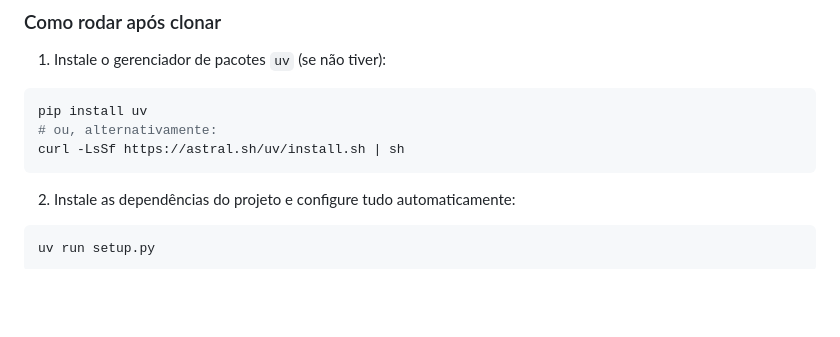
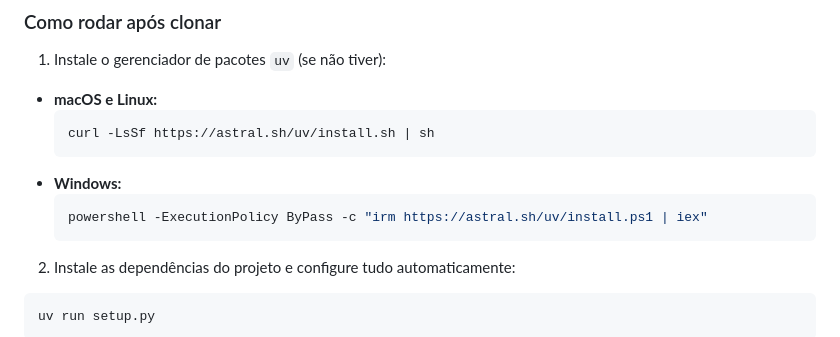
Before and after one commit to carlosxfelipe/django-quotes, a Markdown page: README.md, the part around the change. Drawn GitHub-style; blank space fills up the shorter version.

Commit message:
Update README to include Windows installation instructions for uv package

````diff
--- a/README.md
+++ b/README.md
@@ -4,11 +4,14 @@ Este projeto é uma aplicação Django para gerenciar e exibir citações.
 
 ### Como rodar após clonar
 1. Instale o gerenciador de pacotes `uv` (se não tiver):
-  ```zsh
-  pip install uv
-  # ou, alternativamente:
-  curl -LsSf https://astral.sh/uv/install.sh | sh
-  ```
+  - **macOS e Linux:**
+    ```zsh
+    curl -LsSf https://astral.sh/uv/install.sh | sh
+    ```
+  - **Windows:**
+    ```powershell
+    powershell -ExecutionPolicy ByPass -c "irm https://astral.sh/uv/install.ps1 | iex"
+    ```
 2. Instale as dependências do projeto e configure tudo automaticamente:
   ```zsh
   uv run setup.py
````
